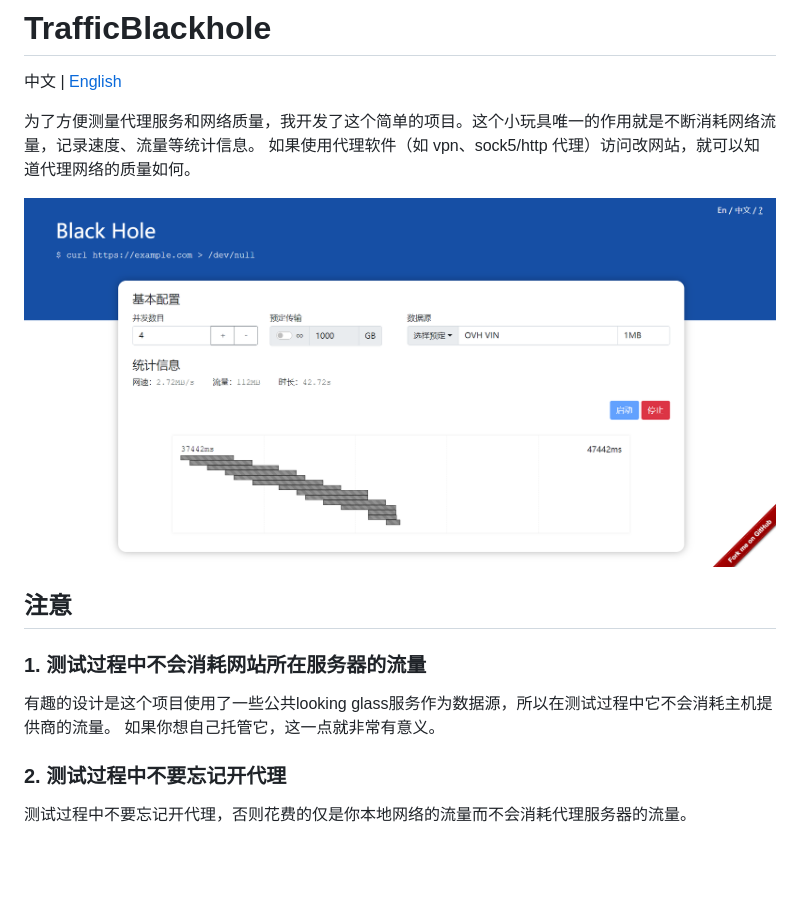
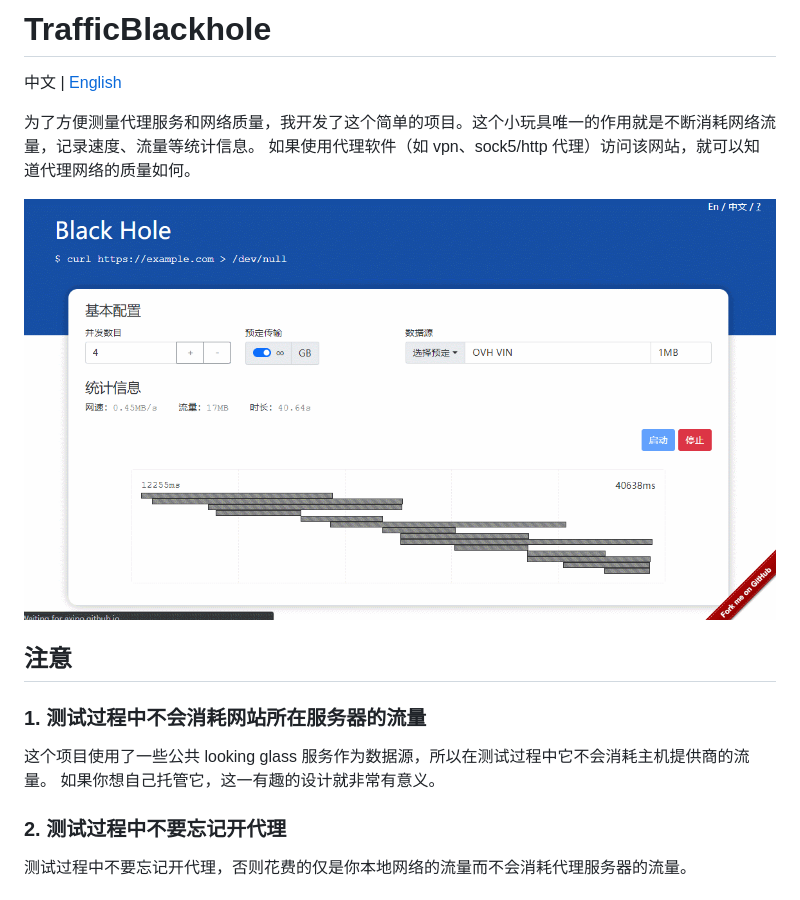
Before and after one commit to axipo/TrafficBlackhole, a Markdown page: readme.md, the part around the change. Rendered like a GitHub page; pictures changed too: docs/screenshot.gif (added); blank space fills up the shorter version.

Commit message:
add gif demo

```diff
--- a/readme.md
+++ b/readme.md
@@ -2,15 +2,15 @@
 
 中文 | [English](./readme_en.md)
 
-为了方便测量代理服务和网络质量，我开发了这个简单的项目。这个小玩具唯一的作用就是不断消耗网络流量，记录速度、流量等统计信息。 如果使用代理软件（如 vpn、sock5/http 代理）访问改网站，就可以知道代理网络的质量如何。
+为了方便测量代理服务和网络质量，我开发了这个简单的项目。这个小玩具唯一的作用就是不断消耗网络流量，记录速度、流量等统计信息。 如果使用代理软件（如 vpn、sock5/http 代理）访问该网站，就可以知道代理网络的质量如何。
 
-<img src="./docs/screenshot.png">
+<img src="./docs/screenshot.gif">
 
 ## 注意
 
 ### 1. 测试过程中**不会**消耗网站所在服务器的流量
 
-有趣的设计是这个项目使用了一些公共looking glass服务作为数据源，所以在测试过程中它不会消耗主机提供商的流量。 如果你想自己托管它，这一点就非常有意义。
+这个项目使用了一些公共 looking glass 服务作为数据源，所以在测试过程中它不会消耗主机提供商的流量。 如果你想自己托管它，这一有趣的设计就非常有意义。
 
 ### 2. 测试过程中不要忘记开代理
 
```
Also changed, not shown: readme_en.md (+1 -1 lines), docs/screenshot_en.gif (added).
